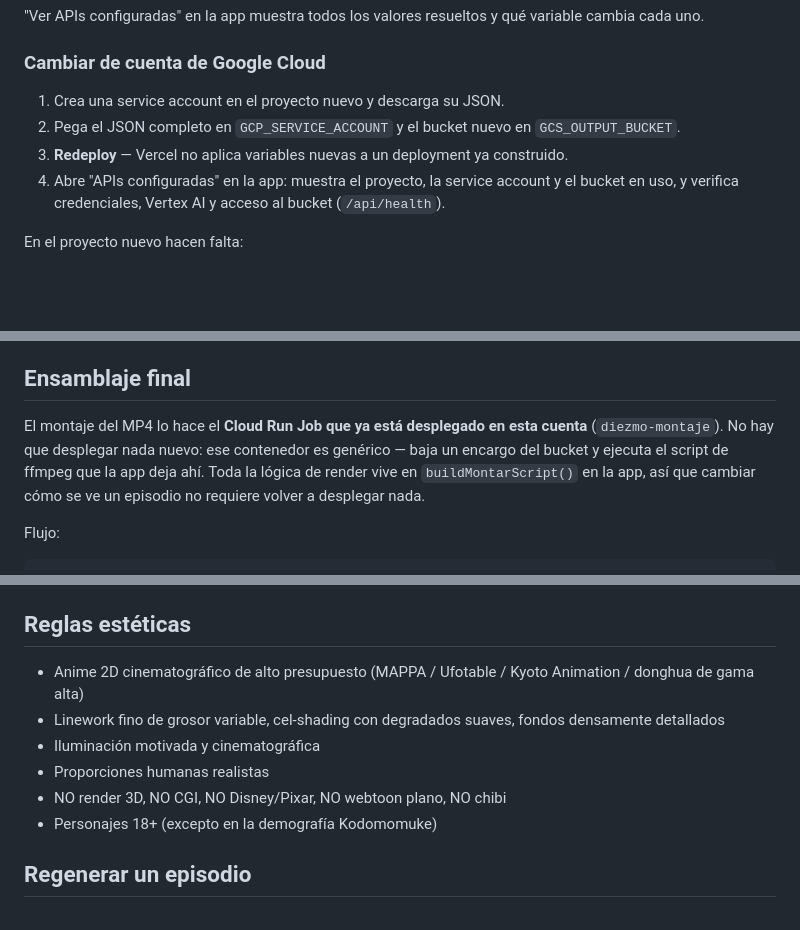
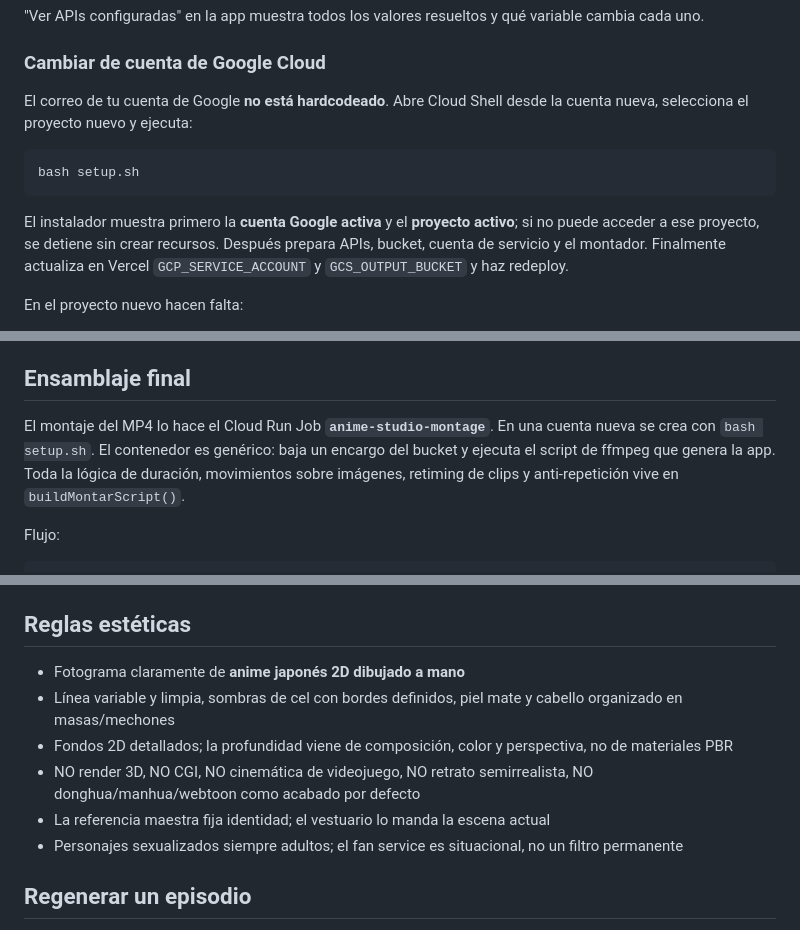
Before and after one commit to Alixonveloz1-ctrl/Anime-AI-Studio, a Markdown page: README.md, 3 parts joined by grey strips. Drawn GitHub-style; blank space fills up the shorter version.

Commit message:
Document the two-mode workflow, universal resume and montage behavior accurately

````diff
--- a/README.md
+++ b/README.md
@@ -134,10 +134,13 @@ Todo se genera con Google Cloud. No hay ningún project ID, bucket, modelo ni re
 
 ### Cambiar de cuenta de Google Cloud
 
-1. Crea una service account en el proyecto nuevo y descarga su JSON.
-2. Pega el JSON completo en `GCP_SERVICE_ACCOUNT` y el bucket nuevo en `GCS_OUTPUT_BUCKET`.
-3. **Redeploy** — Vercel no aplica variables nuevas a un deployment ya construido.
-4. Abre "APIs configuradas" en la app: muestra el proyecto, la service account y el bucket en uso, y verifica credenciales, Vertex AI y acceso al bucket (`/api/health`).
+El correo de tu cuenta de Google **no está hardcodeado**. Abre Cloud Shell desde la cuenta nueva, selecciona el proyecto nuevo y ejecuta:
+
+```bash
+bash setup.sh
+```
+
+El instalador muestra primero la **cuenta Google activa** y el **proyecto activo**; si no puede acceder a ese proyecto, se detiene sin crear recursos. Después prepara APIs, bucket, cuenta de servicio y el montador. Finalmente actualiza en Vercel `GCP_SERVICE_ACCOUNT` y `GCS_OUTPUT_BUCKET` y haz redeploy.
 
 En el proyecto nuevo hacen falta:
 
@@ -354,11 +359,11 @@ Reglas de coherencia que aplica el código:
 
 ## Ensamblaje final
 
-El montaje del MP4 lo hace el **Cloud Run Job que ya está desplegado en esta
-cuenta** (`diezmo-montaje`). No hay que desplegar nada nuevo: ese contenedor es
-genérico — baja un encargo del bucket y ejecuta el script de ffmpeg que la app
-deja ahí. Toda la lógica de render vive en `buildMontarScript()` en la app, así
-que cambiar cómo se ve un episodio no requiere volver a desplegar nada.
+El montaje del MP4 lo hace el Cloud Run Job **`anime-studio-montage`**. En una
+cuenta nueva se crea con `bash setup.sh`. El contenedor es genérico: baja un
+encargo del bucket y ejecuta el script de ffmpeg que genera la app. Toda la lógica
+de duración, movimientos sobre imágenes, retiming de clips y anti-repetición vive
+en `buildMontarScript()`.
 
 Flujo:
 
@@ -404,12 +409,12 @@ se lee de `error.txt`, porque Cloud Run solo sabe decir "exit code N".
 
 ## Reglas estéticas
 
-- Anime 2D cinematográfico de alto presupuesto (MAPPA / Ufotable / Kyoto Animation / donghua de gama alta)
-- Linework fino de grosor variable, cel-shading con degradados suaves, fondos densamente detallados
-- Iluminación motivada y cinematográfica
-- Proporciones humanas realistas
-- NO render 3D, NO CGI, NO Disney/Pixar, NO webtoon plano, NO chibi
-- Personajes 18+ (excepto en la demografía Kodomomuke)
+- Fotograma claramente de **anime japonés 2D dibujado a mano**
+- Línea variable y limpia, sombras de cel con bordes definidos, piel mate y cabello organizado en masas/mechones
+- Fondos 2D detallados; la profundidad viene de composición, color y perspectiva, no de materiales PBR
+- NO render 3D, NO CGI, NO cinemática de videojuego, NO retrato semirrealista, NO donghua/manhua/webtoon como acabado por defecto
+- La referencia maestra fija identidad; el vestuario lo manda la escena actual
+- Personajes sexualizados siempre adultos; el fan service es situacional, no un filtro permanente
 
 ## Regenerar un episodio
 
````
Also changed, not shown: other parts of README.md (+13 -11 lines).
